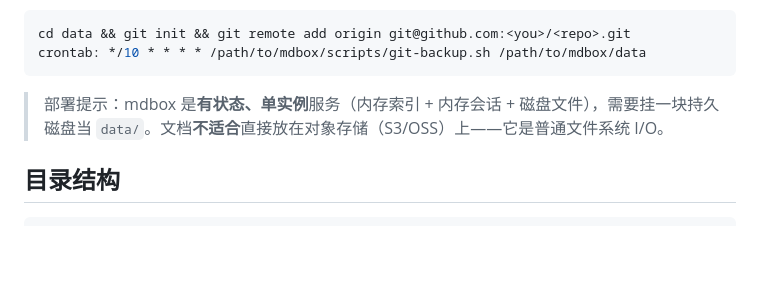
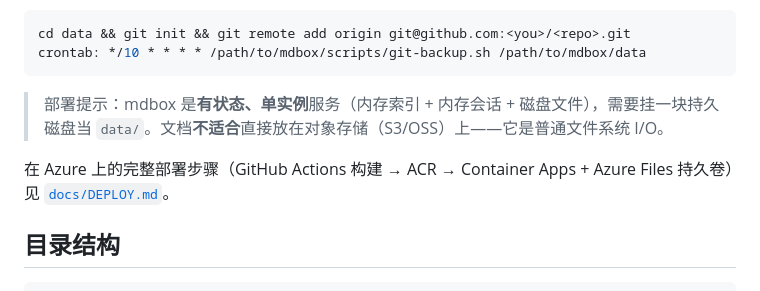
Before and after one commit to JamesYYang/mdbox, a Markdown page: README.md, the part around the change. GitHub-like rendering; blank space fills up the shorter version.

````diff
--- a/README.md
+++ b/README.md
@@ -134,6 +134,8 @@ crontab: */10 * * * * /path/to/mdbox/scripts/git-backup.sh /path/to/mdbox/data
 
 > 部署提示：mdbox 是**有状态、单实例**服务（内存索引 + 内存会话 + 磁盘文件），需要挂一块持久磁盘当 `data/`。文档**不适合**直接放在对象存储（S3/OSS）上——它是普通文件系统 I/O。
 
+在 Azure 上的完整部署步骤（GitHub Actions 构建 → ACR → Container Apps + Azure Files 持久卷）见 [`docs/DEPLOY.md`](docs/DEPLOY.md)。
+
 ## 目录结构
 
 ```
````
Also changed, not shown: docs/DEPLOY.md (added, +243 -0 lines).
